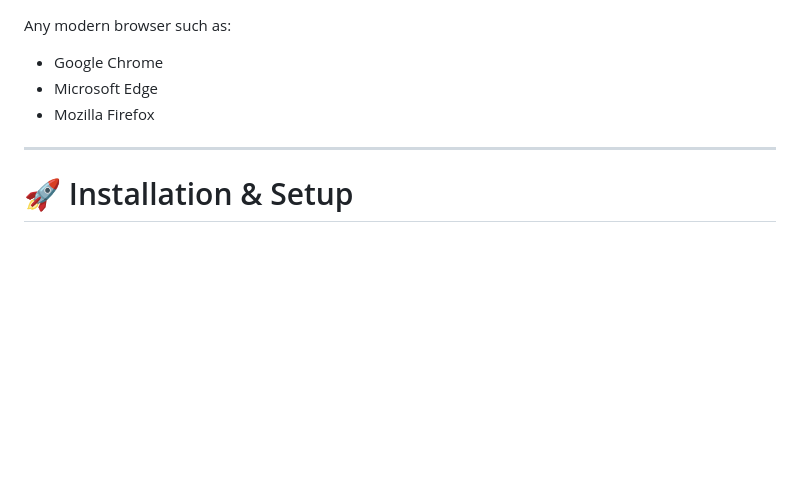
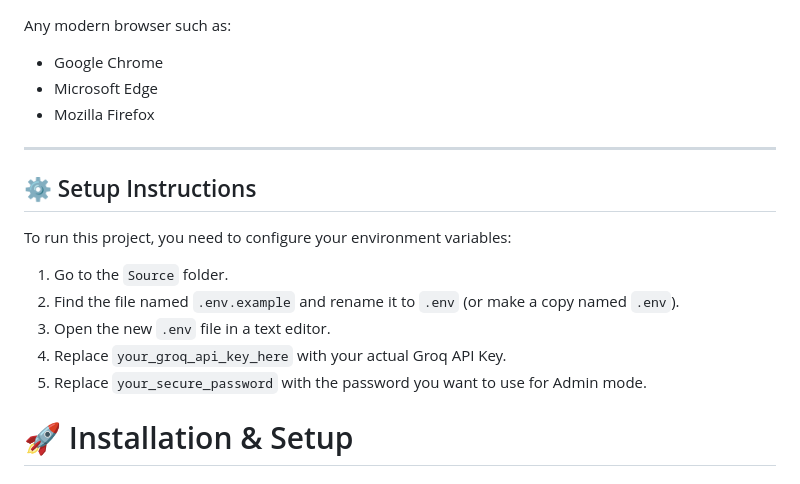
Before and after one commit to asutoshsahuofficial-png/chatbot-cpp, a Markdown page: README.md, the part around the change. GitHub-like rendering; blank space fills up the shorter version.

Commit message:
Add setup instructions to README
Added setup instructions for configuring environment variables.

```diff
--- a/README.md
+++ b/README.md
@@ -269,6 +269,16 @@ Any modern browser such as:
 
 ---
 
+## ⚙️ Setup Instructions
+
+To run this project, you need to configure your environment variables:
+
+1. Go to the `Source` folder.
+2. Find the file named `.env.example` and rename it to `.env` (or make a copy named `.env`).
+3. Open the new `.env` file in a text editor.
+4. Replace `your_groq_api_key_here` with your actual Groq API Key.
+5. Replace `your_secure_password` with the password you want to use for Admin mode.
+
 # 🚀 Installation & Setup
 
 ## 1. Install MSYS2
```
